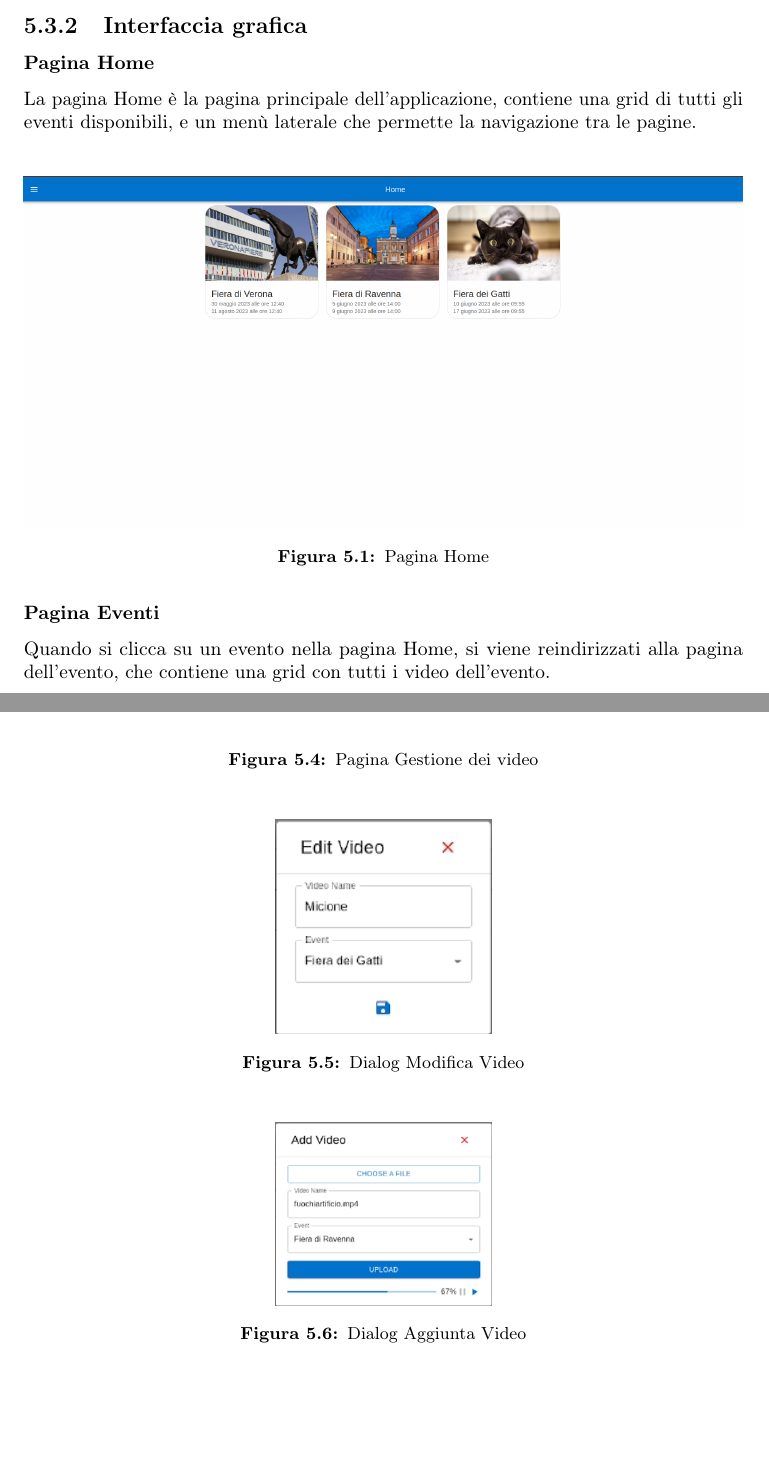
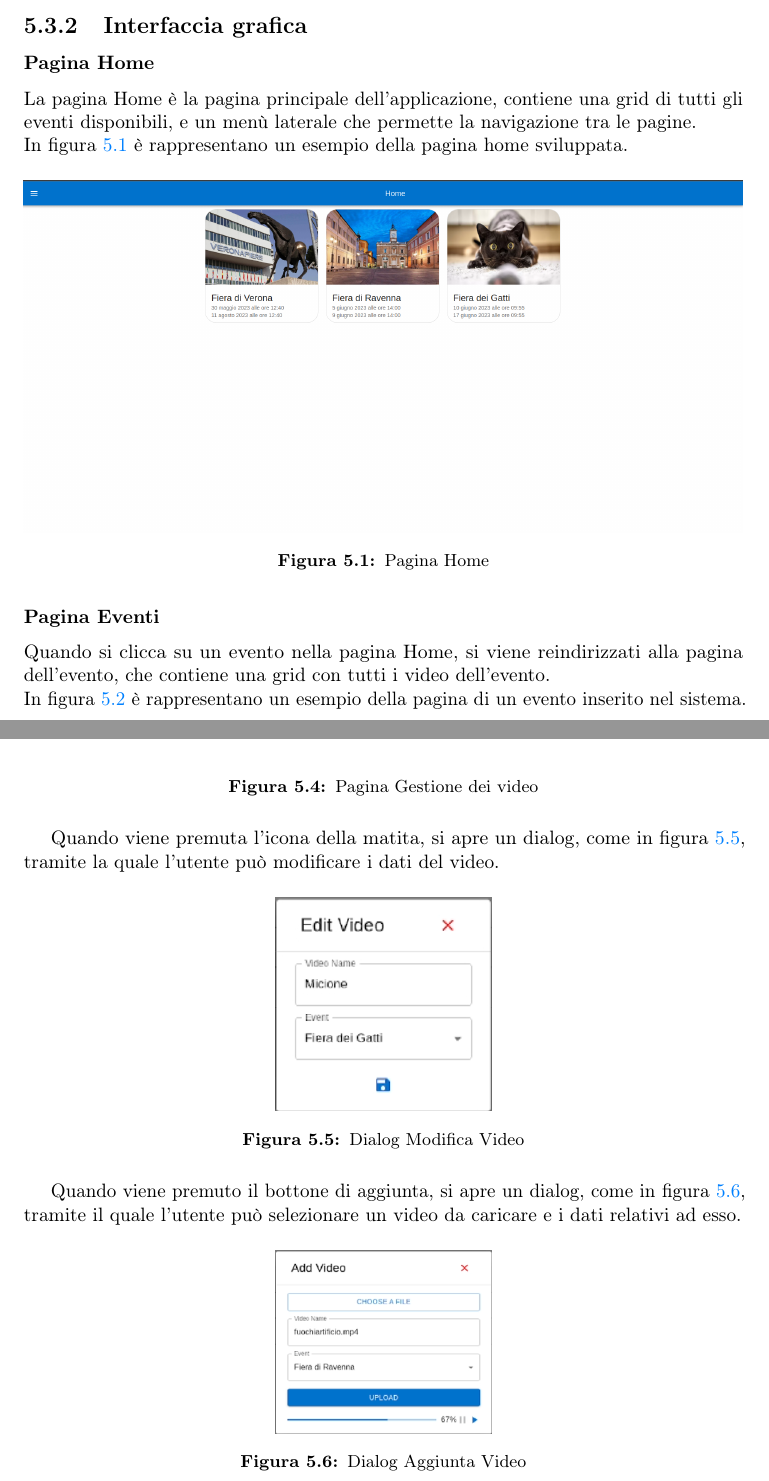
Before and after one commit to MrBrune01/Tesi, a LaTeX thesis (thesis.tex, which reads chapters/implementazione.tex): two parts of pages 36 and 38 of 49, joined at a grey line, cut so that both start at the same text, the shorter picture padded with empty space. Compiled offline with pdfLaTeX.

Commit message:
aggiunti riferimenti immagini

```diff
--- a/chapters/implementazione.tex
+++ b/chapters/implementazione.tex
@@ -68,6 +68,7 @@ La cartella Context, contiene i file di contesto, è composta da tre file: Fetch
 \subsection{Interfaccia grafica}
 \subsubsection{Pagina Home}
 La pagina Home è la pagina principale dell'applicazione, contiene una grid di tutti gli eventi disponibili, e un menù laterale che permette la navigazione tra le pagine.\\
+In figura \ref{fig:home} è rappresentano un esempio della pagina home sviluppata.
 \begin{figure}[H]
     \centering
     \includegraphics[width=1\textwidth]{images/interface/home.png}
@@ -76,6 +77,7 @@ La pagina Home è la pagina principale dell'applicazione, contiene una grid di t
 \end{figure}
 \subsubsection{Pagina Eventi}
 Quando si clicca su un evento nella pagina Home, si viene reindirizzati alla pagina dell'evento, che contiene una grid con tutti i video dell'evento.\\
+In figura \ref{fig:eventi} è rappresentano un esempio della pagina di un evento inserito nel sistema.
 \begin{figure}[H]
     \centering
     \includegraphics[width=1\textwidth]{images/interface/events.png}
@@ -98,12 +102,14 @@ Le pagine di gestione sono tre, una per gli eventi, una per i video e una per gl
     \caption{Pagina Gestione dei video}
     \label{fig:gestionevideo}
 \end{figure}
+Quando viene premuta l'icona della matita, si apre un dialog, come in figura \ref{fig:modifica video}, tramite la quale l'utente può modificare i dati del video.
 \begin{figure}[H]
     \centering
     \includegraphics[width=0.3\textwidth]{images/interface/editvideo.png}
     \caption{Dialog Modifica Video}
     \label{fig:modifica video}
 \end{figure}
+Quando viene premuto il bottone di aggiunta, si apre un dialog, come in figura \ref{fig:aggiuntavideo}, tramite il quale l'utente può selezionare un video da caricare e i dati relativi ad esso.
 \begin{figure}[H]
     \centering
     \includegraphics[width=0.3\textwidth]{images/interface/addvideo.png}
```
Also changed, not shown: chapters/implementazione.tex (4 more changed lines).
